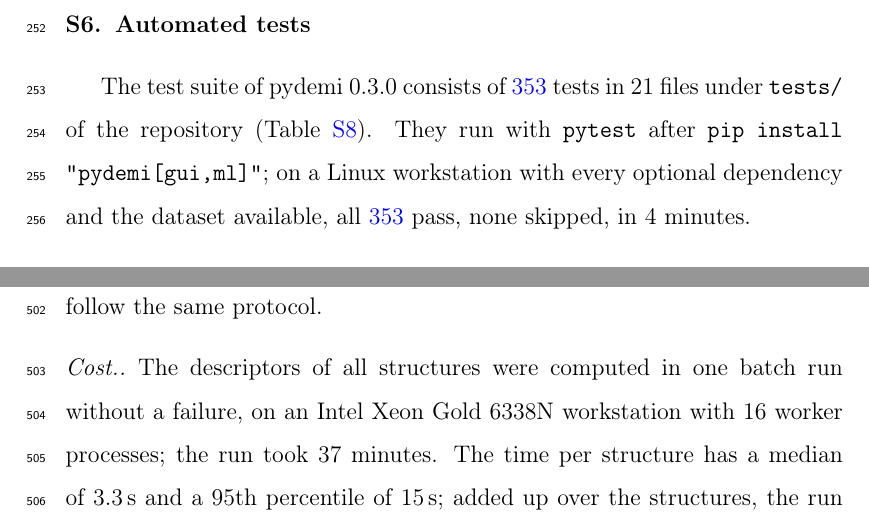
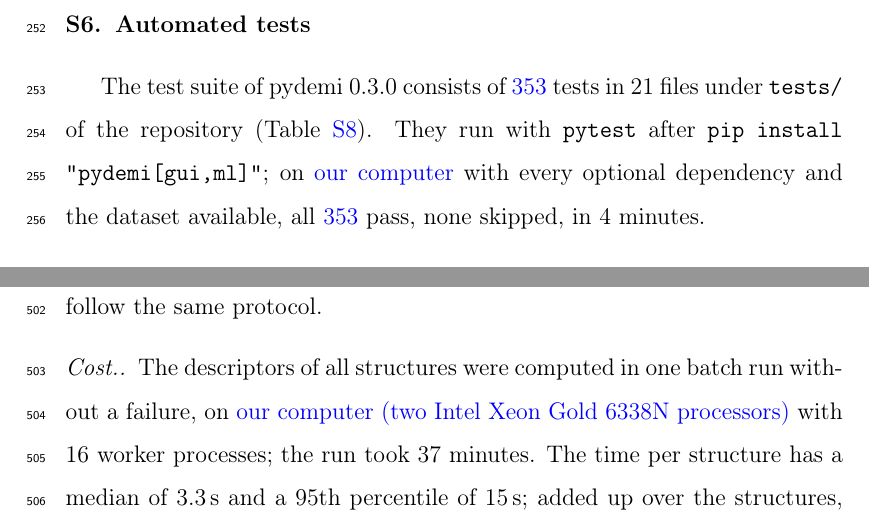
Before and after one commit to shubhamkmaurya03/pydemi-paper, a LaTeX paper (SI.tex): two parts of pages 22 and 33 of 34, joined at a grey line, cut so that both start at the same text. Compiled offline with pdfLaTeX.

Commit message:
SI: name the processors instead of workstation
Co-Authored-By: Claude Opus 5.5 <noreply@anthropic.com>

```diff
--- a/SI.tex
+++ b/SI.tex
@@ -563,8 +563,8 @@ file whose density is predicted.}
 
 The test suite of pydemi 0.3.0 consists of \rev{353} tests in 21 files under
 \texttt{tests/} of the repository (Table~\ref{tab:si_tests}). They run with
-\texttt{pytest} after \texttt{pip install "pydemi[gui,ml]"}; on a Linux
-workstation with every optional dependency and the dataset available, all \rev{353}
+\texttt{pytest} after \texttt{pip install "pydemi[gui,ml]"}; on \rev{our computer}
+with every optional dependency and the dataset available, all \rev{353}
 pass, none skipped, in 4 minutes.
 
 \begin{table}[!htbp]
@@ -876,7 +876,7 @@ iterations before reaching the energy criterion; these densities are kept. The
 1,158 runs without an \texttt{OUTCAR} are assumed to follow the same protocol.
 
 \paragraph{Cost.} The descriptors of all structures were computed in one
-batch run without a failure, on an Intel Xeon Gold 6338N workstation with 16
+batch run without a failure, on \rev{our computer (two Intel Xeon Gold 6338N processors)} with 16
 worker processes; the run took 37 minutes. The time per structure has a median of
 3.3\,s and a 95th percentile of 15\,s; added up over the structures, the run
 took 8.4 CPU-hours. The time follows the number of grid points (Spearman
```
